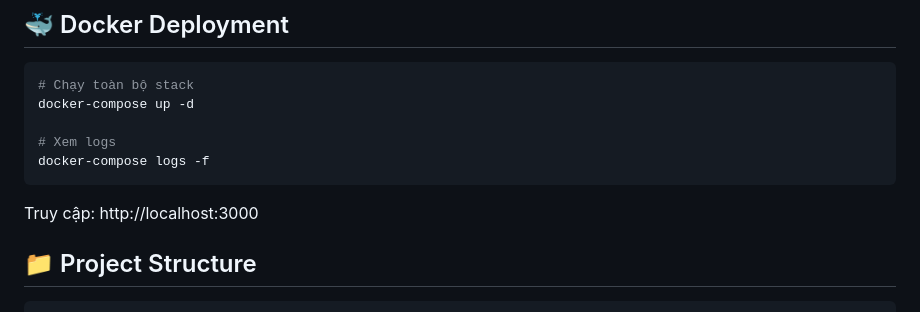
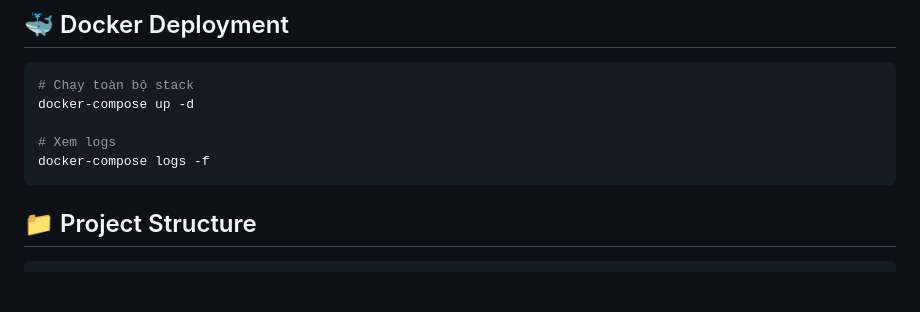
Before and after one commit to TongVanHoang204/WebBanQuanAO, a Markdown page: README.md, the part around the change. Drawn GitHub-style; blank space fills up the shorter version.

Commit message:
Sửa một chút về README.md

````diff
--- a/README.md
+++ b/README.md
@@ -59,8 +59,6 @@ docker-compose up -d
 # Xem logs
 docker-compose logs -f
 ```
-
-Truy cập: http://localhost:3000
 
 ## 📁 Project Structure
 
````
